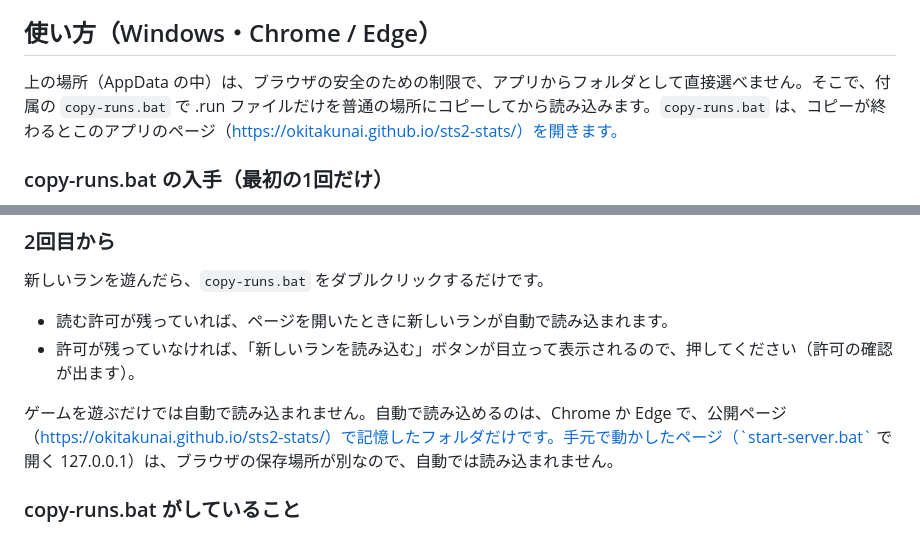
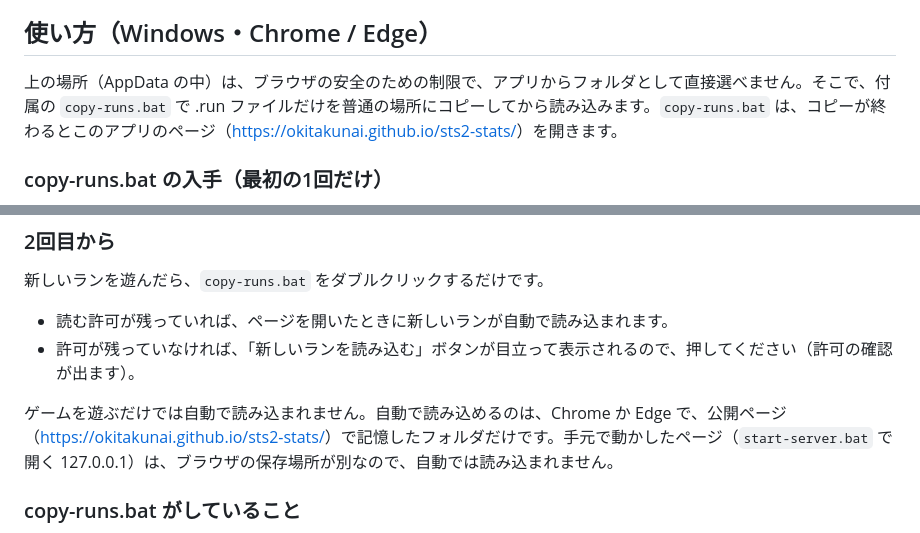
Before and after one commit to OKITAKUNAI/sts2-stats, a Markdown page: README.md, 2 parts joined by grey strips. Drawn GitHub-style.

Commit message:
README のリンクを修正（全角文字までリンクに含まれる問題）

```diff
--- a/README.md
+++ b/README.md
@@ -29,7 +29,7 @@ v0.98.1 〜 v0.111.0（Steam版）の記録で動作を確認しています。
 `.run` がラン記録です。`.run.backup` は `.run` の完全なコピーなので、このアプリは読み込みません。profile1 以外（profile2 など）にも記録がある場合があります（profile2 以降は、実際の記録ではまだ確かめていません）。
 
 ## 使い方（Windows・Chrome / Edge）
-上の場所（AppData の中）は、ブラウザの安全のための制限で、アプリからフォルダとして直接選べません。そこで、付属の `copy-runs.bat` で .run ファイルだけを普通の場所にコピーしてから読み込みます。`copy-runs.bat` は、コピーが終わるとこのアプリのページ（https://okitakunai.github.io/sts2-stats/）を開きます。
+上の場所（AppData の中）は、ブラウザの安全のための制限で、アプリからフォルダとして直接選べません。そこで、付属の `copy-runs.bat` で .run ファイルだけを普通の場所にコピーしてから読み込みます。`copy-runs.bat` は、コピーが終わるとこのアプリのページ（[https://okitakunai.github.io/sts2-stats/](https://okitakunai.github.io/sts2-stats/)）を開きます。
 
 ### copy-runs.bat の入手（最初の1回だけ）
 1. このページ（GitHub の sts2-stats のページ）のファイル一覧で `copy-runs.bat` を押します。
@@ -49,7 +49,7 @@ v0.98.1 〜 v0.111.0（Steam版）の記録で動作を確認しています。
 - 読む許可が残っていれば、ページを開いたときに新しいランが自動で読み込まれます。
 - 許可が残っていなければ、「新しいランを読み込む」ボタンが目立って表示されるので、押してください（許可の確認が出ます）。
 
-ゲームを遊ぶだけでは自動で読み込まれません。自動で読み込めるのは、Chrome か Edge で、公開ページ（https://okitakunai.github.io/sts2-stats/）で記憶したフォルダだけです。手元で動かしたページ（`start-server.bat` で開く 127.0.0.1）は、ブラウザの保存場所が別なので、自動では読み込まれません。
+ゲームを遊ぶだけでは自動で読み込まれません。自動で読み込めるのは、Chrome か Edge で、公開ページ（[https://okitakunai.github.io/sts2-stats/](https://okitakunai.github.io/sts2-stats/)）で記憶したフォルダだけです。手元で動かしたページ（`start-server.bat` で開く 127.0.0.1）は、ブラウザの保存場所が別なので、自動では読み込まれません。
 
 ### copy-runs.bat がしていること
 - `%APPDATA%\SlayTheSpire2\steam` の中から、すべての SteamID のフォルダと、すべての profile の `saves\history` を自動で探し、`.run` ファイルを `%USERPROFILE%\sts2-runs` へコピーします
```
